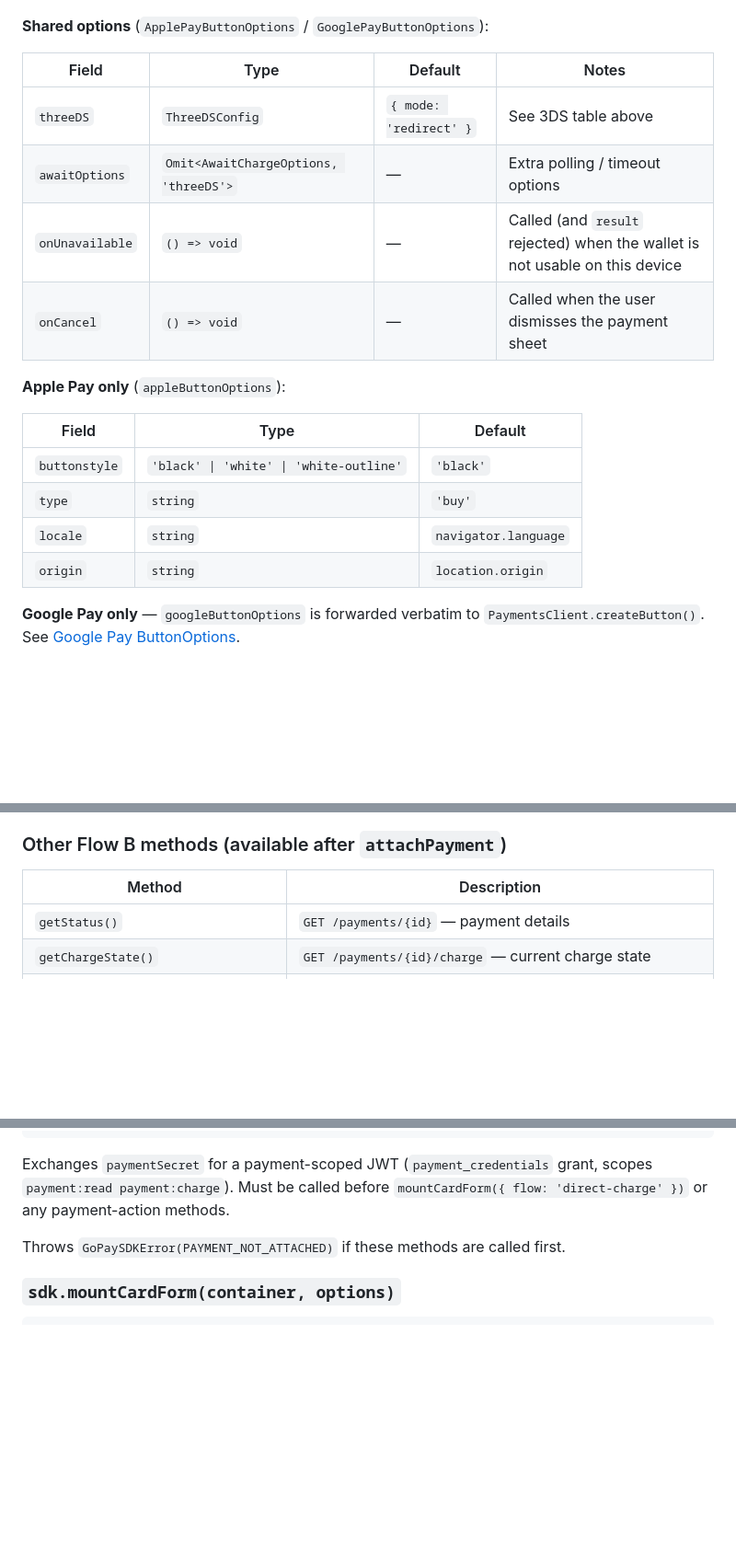
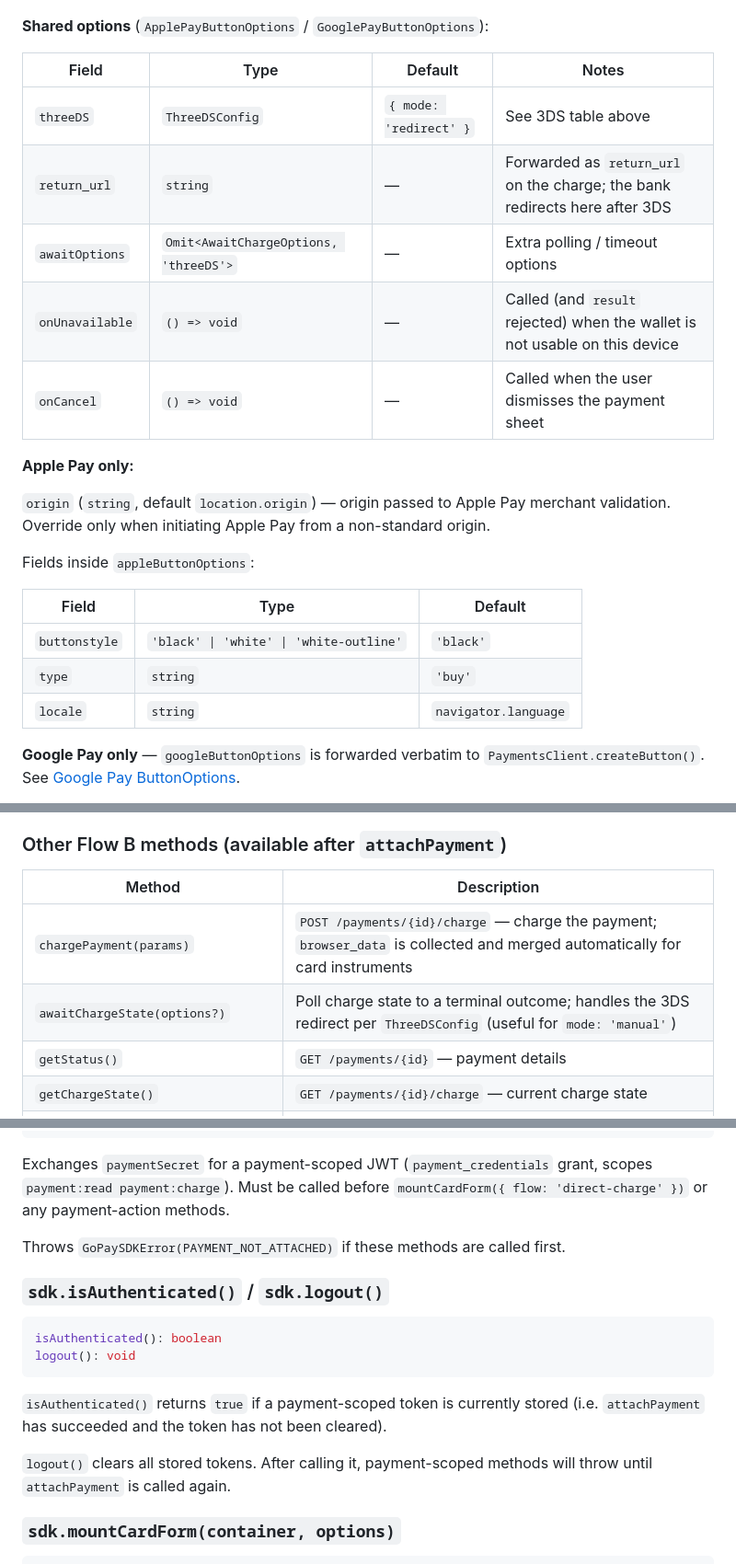
Before and after one commit to gopaycommunity/gopay-js-sdk, a Markdown page: browser-sdk/README.md, 3 parts joined by grey strips. Shown at 92% size. GitHub-like rendering; blank space fills up the shorter version.

Commit message:
fix: improve browser readme GPOMA-2322

````diff
--- a/browser-sdk/README.md
+++ b/browser-sdk/README.md
@@ -179,18 +178,22 @@ const chargeResult = await googleCtrl.result;
 | Field | Type | Default | Notes |
 |---|---|---|---|
 | `threeDS` | `ThreeDSConfig` | `{ mode: 'redirect' }` | See 3DS table above |
+| `return_url` | `string` | — | Forwarded as `return_url` on the charge; the bank redirects here after 3DS |
 | `awaitOptions` | `Omit<AwaitChargeOptions, 'threeDS'>` | — | Extra polling / timeout options |
 | `onUnavailable` | `() => void` | — | Called (and `result` rejected) when the wallet is not usable on this device |
 | `onCancel` | `() => void` | — | Called when the user dismisses the payment sheet |
 
-**Apple Pay only** (`appleButtonOptions`):
+**Apple Pay only:**
+
+`origin` (`string`, default `location.origin`) — origin passed to Apple Pay merchant validation. Override only when initiating Apple Pay from a non-standard origin.
+
+Fields inside `appleButtonOptions`:
 
 | Field | Type | Default |
 |---|---|---|
 | `buttonstyle` | `'black' \| 'white' \| 'white-outline'` | `'black'` |
 | `type` | `string` | `'buy'` |
 | `locale` | `string` | `navigator.language` |
-| `origin` | `string` | `location.origin` |
 
 **Google Pay only** — `googleButtonOptions` is forwarded verbatim to `PaymentsClient.createButton()`. See [Google Pay ButtonOptions](https://developers.google.com/pay/api/web/reference/request-objects#ButtonOptions).
 
@@ -209,6 +212,8 @@ const chargeResult = await googleCtrl.result;
 
 | Method | Description |
 |---|---|
+| `chargePayment(params)` | `POST /payments/{id}/charge` — charge the payment; `browser_data` is collected and merged automatically for card instruments |
+| `awaitChargeState(options?)` | Poll charge state to a terminal outcome; handles the 3DS redirect per `ThreeDSConfig` (useful for `mode: 'manual'`) |
 | `getStatus()` | `GET /payments/{id}` — payment details |
 | `getChargeState()` | `GET /payments/{id}/charge` — current charge state |
 | `getGooglePayInfo()` | `GET /payments/{id}/google-pay/info` |
@@ -262,6 +268,17 @@ Exchanges `paymentSecret` for a payment-scoped JWT (`payment_credentials` grant,
 
 Throws `GoPaySDKError(PAYMENT_NOT_ATTACHED)` if these methods are called first.
 
+### `sdk.isAuthenticated()` / `sdk.logout()`
+
+```ts
+isAuthenticated(): boolean
+logout(): void
+```
+
+`isAuthenticated()` returns `true` if a payment-scoped token is currently stored (i.e. `attachPayment` has succeeded and the token has not been cleared).
+
+`logout()` clears all stored tokens. After calling it, payment-scoped methods will throw until `attachPayment` is called again.
+
 ### `sdk.mountCardForm(container, options)`
 
 ```ts
````
Also changed, not shown: other parts of browser-sdk/README.md (+5 -4 lines).
